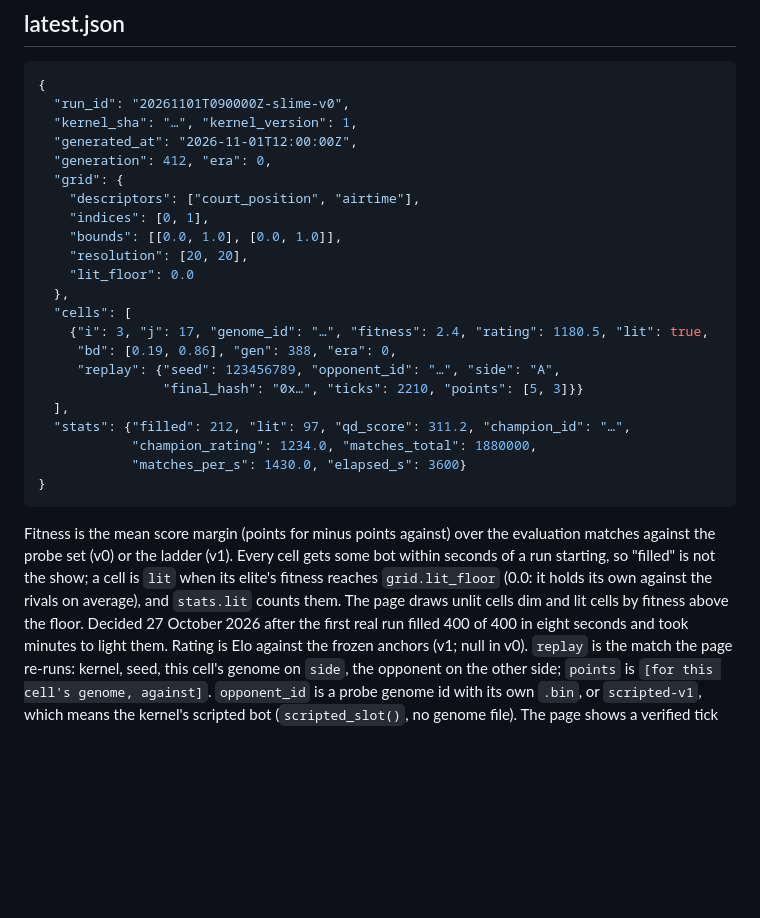
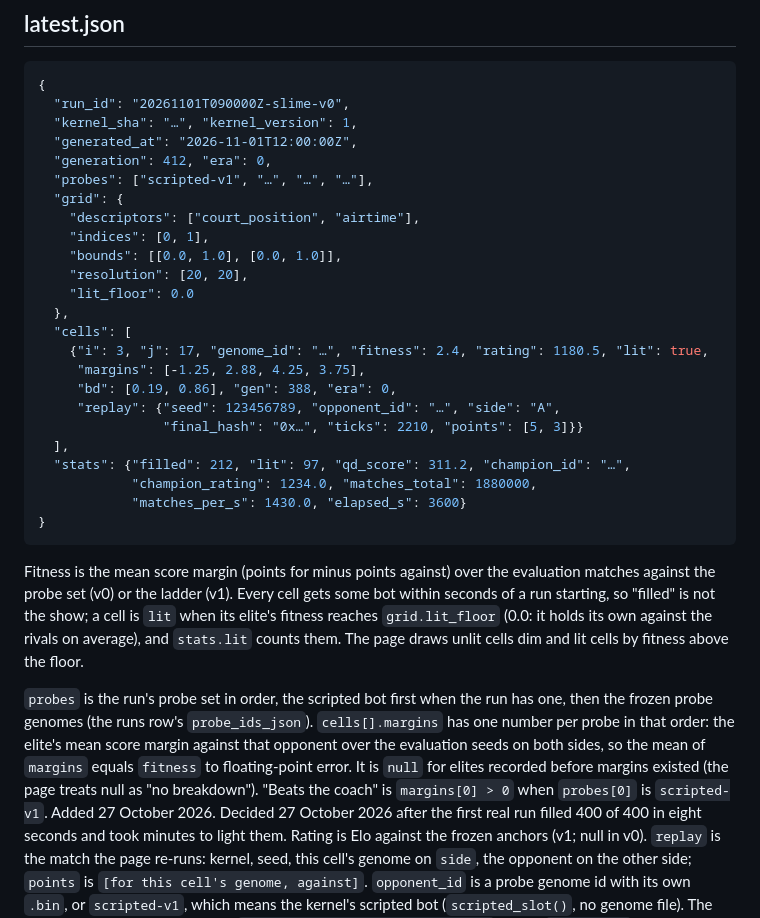
Before and after one commit to dangoodface/darwin-beach, a Markdown page: docs/DATA.md, the part around the change. GitHub-like rendering; blank space fills up the shorter version.

Commit message:
DATA.md: probes and cells[].margins
Co-Authored-By: Claude Fable 5.1 <noreply@anthropic.com>
Claude-Session: https://claude.ai/code/session_01KrKWrN9BvYDDvYGPkGaynx

```diff
--- a/docs/DATA.md
+++ b/docs/DATA.md
@@ -44,6 +44,7 @@ local dev server at `/`. No subdomain and no r2.dev address.
   "kernel_sha": "…", "kernel_version": 1,
   "generated_at": "2026-11-01T12:00:00Z",
   "generation": 412, "era": 0,
+  "probes": ["scripted-v1", "…", "…", "…"],
   "grid": {
     "descriptors": ["court_position", "airtime"],
     "indices": [0, 1],
@@ -53,6 +54,7 @@ local dev server at `/`. No subdomain and no r2.dev address.
   },
   "cells": [
     {"i": 3, "j": 17, "genome_id": "…", "fitness": 2.4, "rating": 1180.5, "lit": true,
+     "margins": [-1.25, 2.88, 4.25, 3.75],
      "bd": [0.19, 0.86], "gen": 388, "era": 0,
      "replay": {"seed": 123456789, "opponent_id": "…", "side": "A",
                 "final_hash": "0x…", "ticks": 2210, "points": [5, 3]}}
@@ -69,6 +71,15 @@ gets some bot within seconds of a run starting, so "filled" is not the show;
 a cell is `lit` when its elite's fitness reaches `grid.lit_floor` (0.0: it
 holds its own against the rivals on average), and `stats.lit` counts them.
 The page draws unlit cells dim and lit cells by fitness above the floor.
+
+`probes` is the run's probe set in order, the scripted bot first when the run
+has one, then the frozen probe genomes (the runs row's `probe_ids_json`).
+`cells[].margins` has one number per probe in that order: the elite's mean
+score margin against that opponent over the evaluation seeds on both sides,
+so the mean of `margins` equals `fitness` to floating-point error. It is
+`null` for elites recorded before margins existed (the page treats null as
+"no breakdown"). "Beats the coach" is `margins[0] > 0` when `probes[0]` is
+`scripted-v1`. Added 27 October 2026.
 Decided 27 October 2026 after the first real run filled 400 of 400 in eight
 seconds and took minutes to light them. Rating is
 Elo against the frozen anchors (v1; null in v0). `replay` is the match the
```
